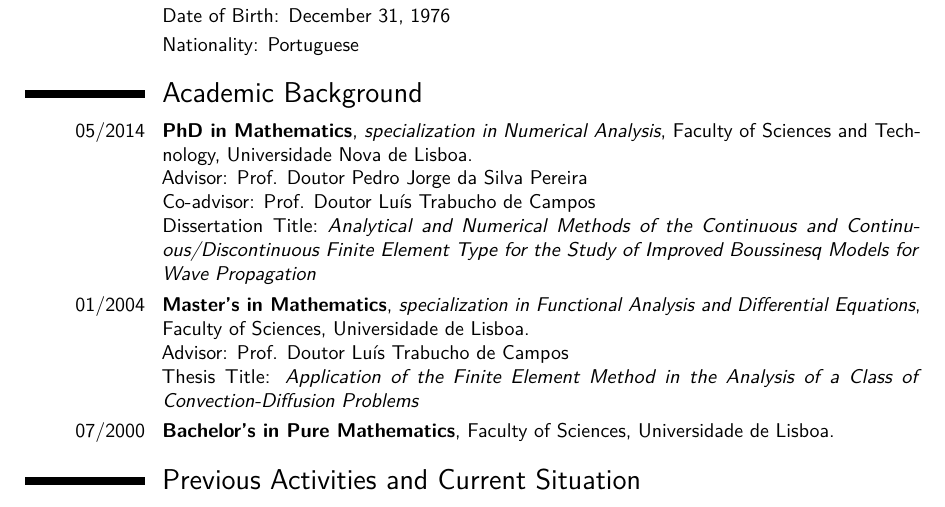
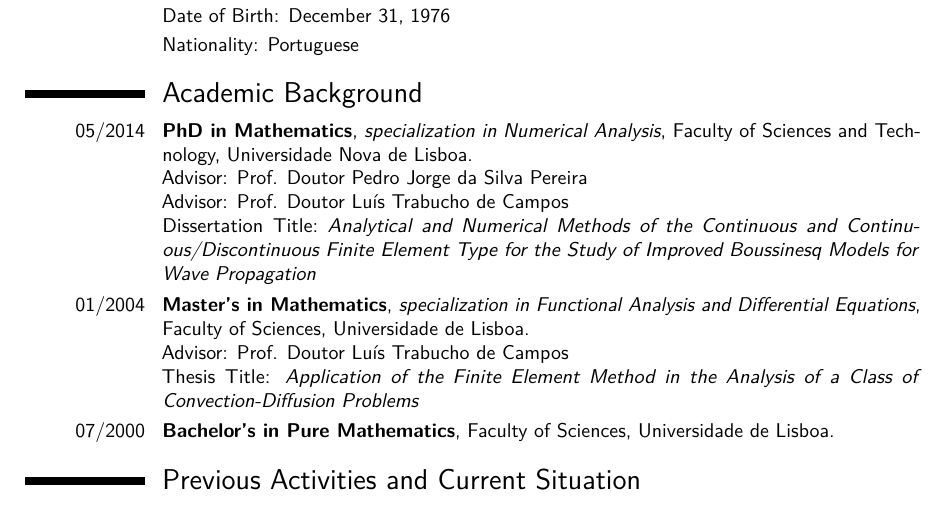
Before and after one commit to ndlopes-github/CV, a LaTeX CV (NunoLopesCV_English.tex): part of page 1 of 10, cut so that both start at the same text. Compiled offline with pdfLaTeX.

Commit message:
Updates from Overleaf

```diff
--- a/NunoLopesCV_English.tex
+++ b/NunoLopesCV_English.tex
@@ -72,7 +72,7 @@
 \cvline{05/2014}{\textbf{PhD in Mathematics},~\emph{specialization in Numerical Analysis}, Faculty of
   Sciences and Technology, Universidade Nova de Lisboa.\newline
 Advisor: Prof. Doutor Pedro Jorge da Silva Pereira\newline
-Co-advisor: Prof. Doutor Luís Trabucho de Campos\newline
+Advisor: Prof. Doutor Luís Trabucho de Campos\newline
 Dissertation Title:~\emph{Analytical and Numerical Methods of the Continuous and Continuous/Discontinuous Finite Element Type for the Study of Improved Boussinesq Models for Wave Propagation}}
 
 \cvline{01/2004}{\textbf{Master’s in Mathematics},~\emph{specialization in Functional Analysis and Differential Equations}, Faculty of Sciences, Universidade de Lisboa.
```
